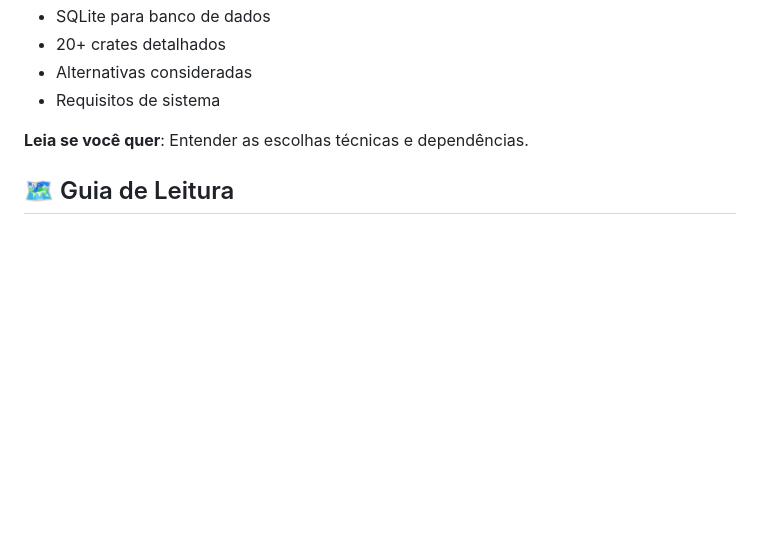
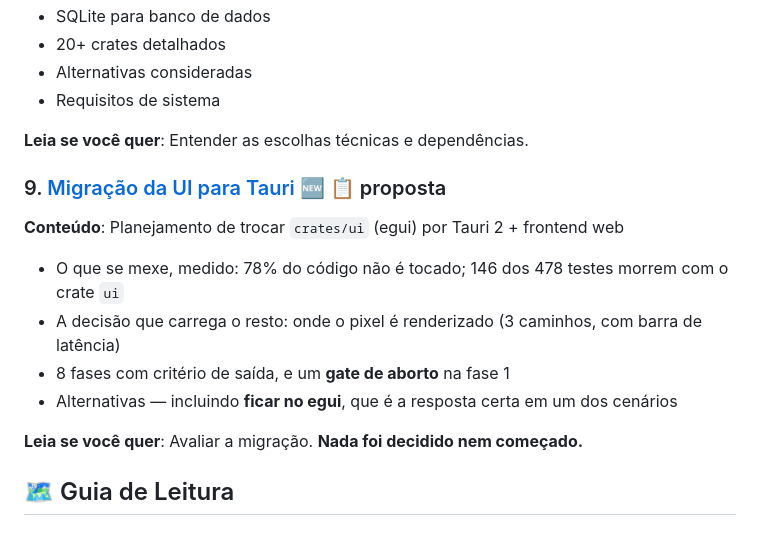
Before and after one commit to alexkads/VintageLightbox, a Markdown page: docs/README.md, the part around the change. Drawn GitHub-style; blank space fills up the shorter version.

Commit message:
feat: add planning document for UI migration to Tauri

```diff
--- a/docs/README.md
+++ b/docs/README.md
@@ -74,6 +74,15 @@ VintageLightbox é um clone profissional do Adobe Lightroom desenvolvido em Rust
 - Requisitos de sistema
 
 **Leia se você quer**: Entender as escolhas técnicas e dependências.
+
+### 9. [Migração da UI para Tauri](09-MIGRACAO-TAURI.md) 🆕 📋 proposta
+**Conteúdo**: Planejamento de trocar `crates/ui` (egui) por Tauri 2 + frontend web
+- O que se mexe, medido: 78% do código não é tocado; 146 dos 478 testes morrem com o crate `ui`
+- A decisão que carrega o resto: onde o pixel é renderizado (3 caminhos, com barra de latência)
+- 8 fases com critério de saída, e um **gate de aborto** na fase 1
+- Alternativas — incluindo **ficar no egui**, que é a resposta certa em um dos cenários
+
+**Leia se você quer**: Avaliar a migração. **Nada foi decidido nem começado.**
 
 ## 🗺️ Guia de Leitura
 
```
Also changed, not shown: docs/09-MIGRACAO-TAURI.md (added, +540 -0 lines).
